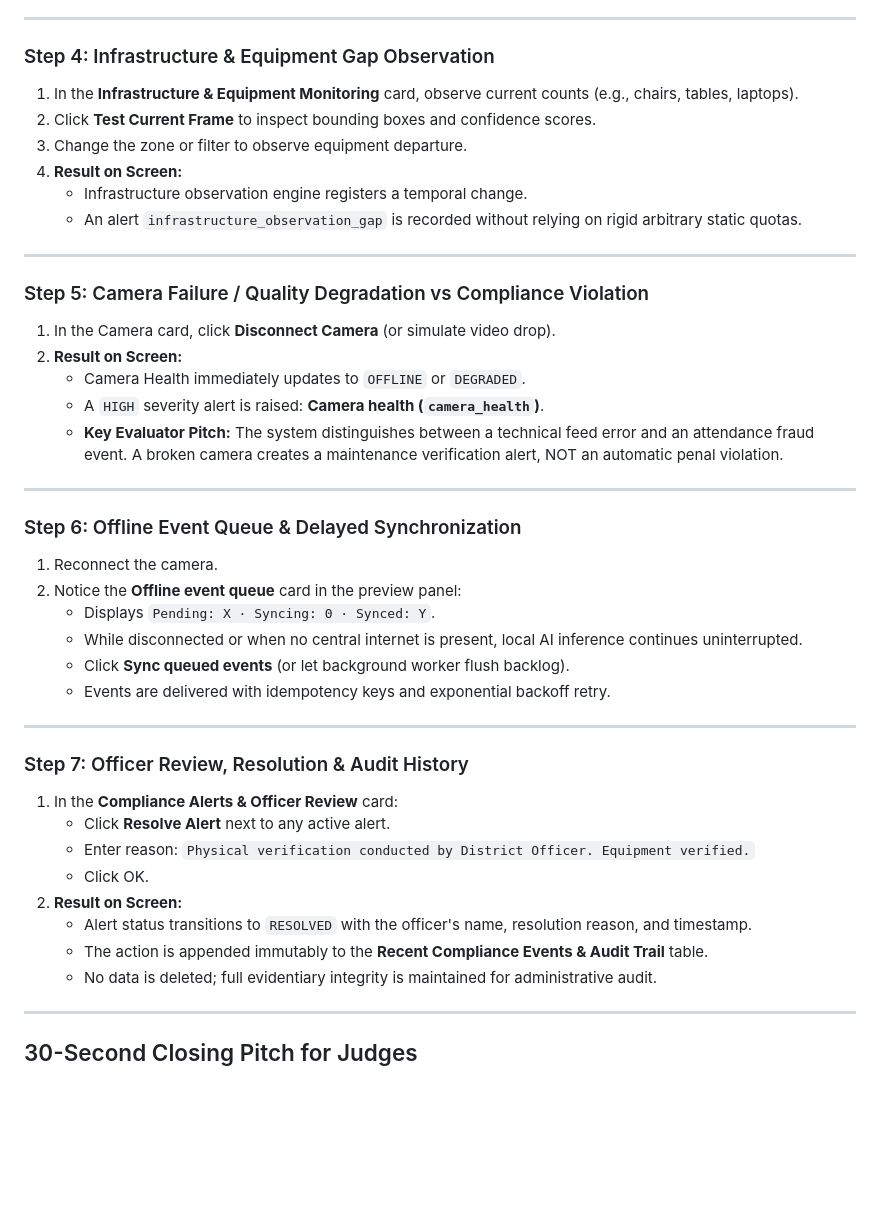
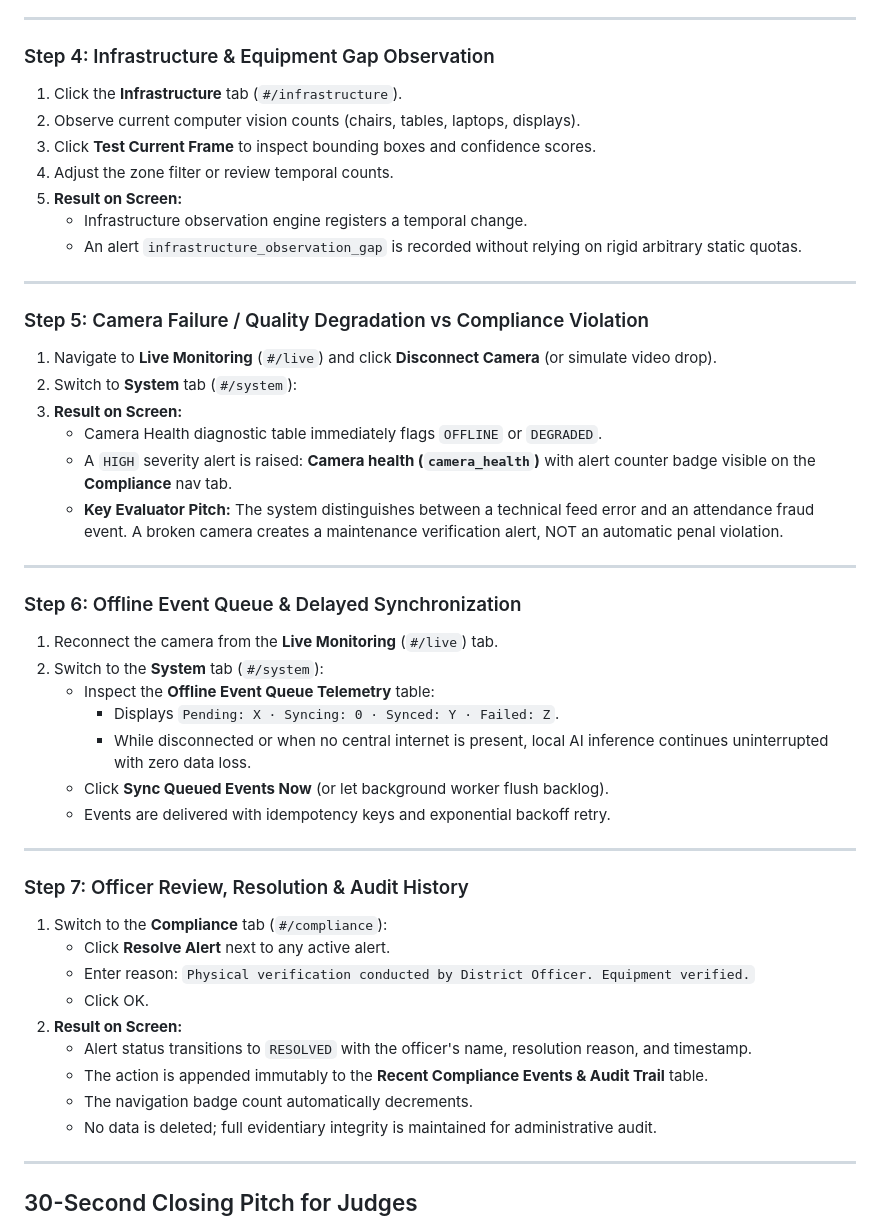
Before and after one commit to vibeee45/SkillWatchAI, a Markdown page: SIH_DEMO_GUIDE.md, the part around one of its changes. Drawn GitHub-style; blank space fills up the shorter version.

```diff
--- a/SIH_DEMO_GUIDE.md
+++ b/SIH_DEMO_GUIDE.md
@@ -64,42 +73,46 @@ This guide outlines the 7-step live demonstration sequence aligned directly with
 ---
 
 ### Step 4: Infrastructure & Equipment Gap Observation
-1. In the **Infrastructure & Equipment Monitoring** card, observe current counts (e.g., chairs, tables, laptops).
-2. Click **Test Current Frame** to inspect bounding boxes and confidence scores.
-3. Change the zone or filter to observe equipment departure.
-4. **Result on Screen:**
+1. Click the **Infrastructure** tab (`#/infrastructure`).
+2. Observe current computer vision counts (chairs, tables, laptops, displays).
+3. Click **Test Current Frame** to inspect bounding boxes and confidence scores.
+4. Adjust the zone filter or review temporal counts.
+5. **Result on Screen:**
    - Infrastructure observation engine registers a temporal change.
    - An alert `infrastructure_observation_gap` is recorded without relying on rigid arbitrary static quotas.
 
 ---
 
 ### Step 5: Camera Failure / Quality Degradation vs Compliance Violation
-1. In the Camera card, click **Disconnect Camera** (or simulate video drop).
-2. **Result on Screen:**
-   - Camera Health immediately updates to `OFFLINE` or `DEGRADED`.
-   - A `HIGH` severity alert is raised: **Camera health (`camera_health`)**.
+1. Navigate to **Live Monitoring** (`#/live`) and click **Disconnect Camera** (or simulate video drop).
+2. Switch to **System** tab (`#/system`):
+3. **Result on Screen:**
+   - Camera Health diagnostic table immediately flags `OFFLINE` or `DEGRADED`.
+   - A `HIGH` severity alert is raised: **Camera health (`camera_health`)** with alert counter badge visible on the **Compliance** nav tab.
    - **Key Evaluator Pitch:** The system distinguishes between a technical feed error and an attendance fraud event. A broken camera creates a maintenance verification alert, NOT an automatic penal violation.
 
 ---
 
 ### Step 6: Offline Event Queue & Delayed Synchronization
-1. Reconnect the camera.
-2. Notice the **Offline event queue** card in the preview panel:
-   - Displays `Pending: X · Syncing: 0 · Synced: Y`.
-   - While disconnected or when no central internet is present, local AI inference continues uninterrupted.
-   - Click **Sync queued events** (or let background worker flush backlog).
+1. Reconnect the camera from the **Live Monitoring** (`#/live`) tab.
+2. Switch to the **System** tab (`#/system`):
+   - Inspect the **Offline Event Queue Telemetry** table:
+     - Displays `Pending: X · Syncing: 0 · Synced: Y · Failed: Z`.
+     - While disconnected or when no central internet is present, local AI inference continues uninterrupted with zero data loss.
+   - Click **Sync Queued Events Now** (or let background worker flush backlog).
    - Events are delivered with idempotency keys and exponential backoff retry.
 
 ---
 
 ### Step 7: Officer Review, Resolution & Audit History
-1. In the **Compliance Alerts & Officer Review** card:
+1. Switch to the **Compliance** tab (`#/compliance`):
    - Click **Resolve Alert** next to any active alert.
    - Enter reason: `Physical verification conducted by District Officer. Equipment verified.`
    - Click OK.
 2. **Result on Screen:**
    - Alert status transitions to `RESOLVED` with the officer's name, resolution reason, and timestamp.
    - The action is appended immutably to the **Recent Compliance Events & Audit Trail** table.
+   - The navigation badge count automatically decrements.
    - No data is deleted; full evidentiary integrity is maintained for administrative audit.
 
 ---
```
Also changed, not shown: other parts of SIH_DEMO_GUIDE.md (+23 -14 lines), README.md (+24 -8 lines).
